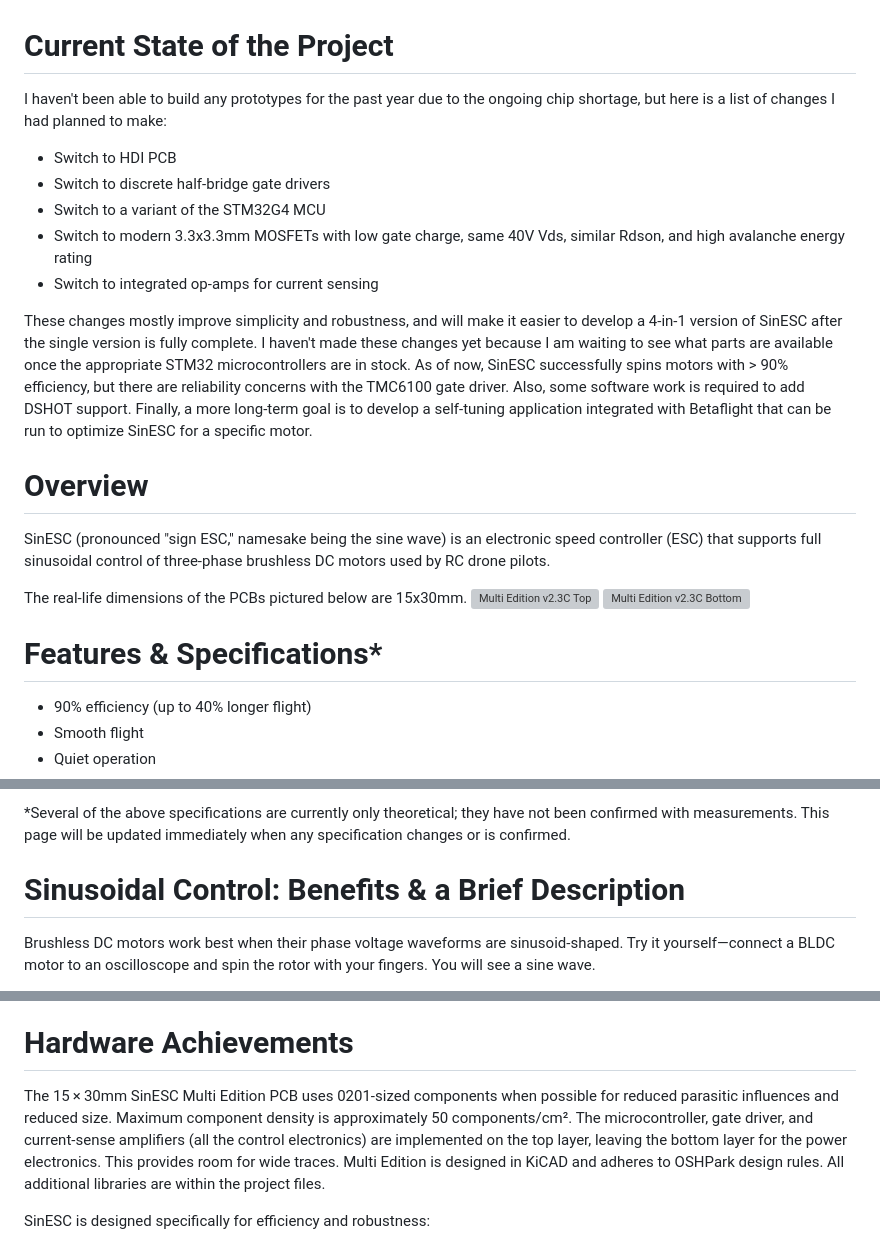
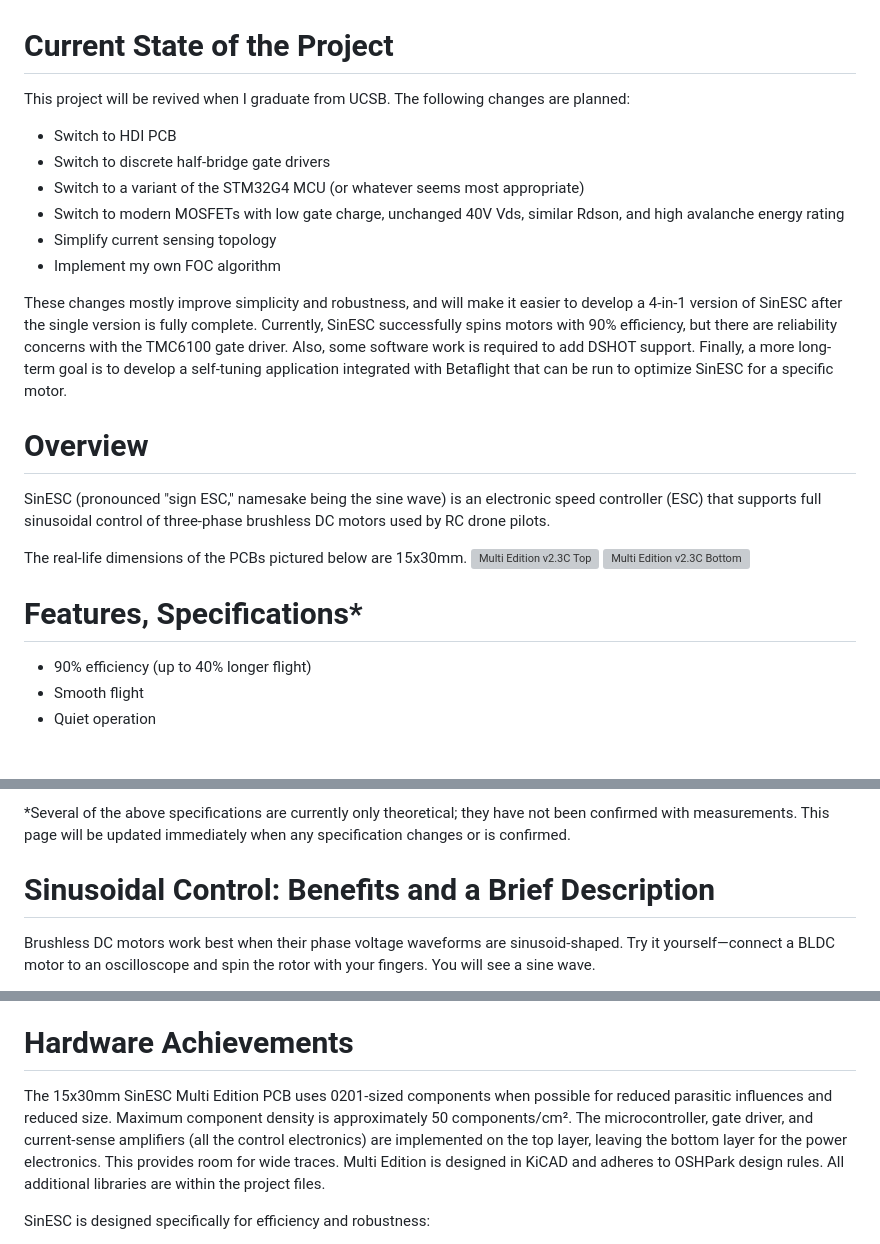
Before and after one commit to SAR-mango/SinESC, a Markdown page: README.md, 3 parts joined by grey strips. Drawn GitHub-style; blank space fills up the shorter version; grey boxes are pictures that could not be loaded.

```diff
--- a/README.md
+++ b/README.md
@@ -1,13 +1,14 @@
 # Current State of the Project
-I haven't been able to build any prototypes for the past year due to the ongoing chip shortage, but here is a list of changes I had planned to make:
+This project will be revived when I graduate from UCSB. The following changes are planned:
 
 - Switch to HDI PCB
 - Switch to discrete half-bridge gate drivers
-- Switch to a variant of the STM32G4 MCU
-- Switch to modern 3.3x3.3mm MOSFETs with low gate charge, same 40V Vds, similar Rdson, and high avalanche energy rating
-- Switch to integrated op-amps for current sensing
+- Switch to a variant of the STM32G4 MCU (or whatever seems most appropriate)
+- Switch to modern MOSFETs with low gate charge, unchanged 40V Vds, similar Rdson, and high avalanche energy rating
+- Simplify current sensing topology
+- Implement my own FOC algorithm
 
-These changes mostly improve simplicity and robustness, and will make it easier to develop a 4-in-1 version of SinESC after the single version is fully complete. I haven't made these changes yet because I am waiting to see what parts are available once the appropriate STM32 microcontrollers are in stock. As of now, SinESC successfully spins motors with > 90% efficiency, but there are reliability concerns with the TMC6100 gate driver. Also, some software work is required to add DSHOT support. Finally, a more long-term goal is to develop a self-tuning application integrated with Betaflight that can be run to optimize SinESC for a specific motor.
+These changes mostly improve simplicity and robustness, and will make it easier to develop a 4-in-1 version of SinESC after the single version is fully complete. Currently, SinESC successfully spins motors with 90% efficiency, but there are reliability concerns with the TMC6100 gate driver. Also, some software work is required to add DSHOT support. Finally, a more long-term goal is to develop a self-tuning application integrated with Betaflight that can be run to optimize SinESC for a specific motor.
 
 # Overview
 SinESC (pronounced "sign ESC," namesake being the sine wave) is an electronic speed controller (ESC) that supports full sinusoidal control of three-phase brushless DC motors used by RC drone pilots.
@@ -16,7 +17,7 @@ The real-life dimensions of the PCBs pictured below are 15x30mm.
 ![Multi Edition v2.3C Top](https://raw.githubusercontent.com/SAR-mango/SinESC/master/Multi%20Edition/SinESC-Multi/Exported%20Files/3D%20Render%20Front.jpg)
 ![Multi Edition v2.3C Bottom](https://raw.githubusercontent.com/SAR-mango/SinESC/master/Multi%20Edition/SinESC-Multi/Exported%20Files/3D%20Render%20Back.jpg)
 
-# Features & Specifications*
+# Features, Specifications*
 - 90% efficiency (up to 40% longer flight)
 - Smooth flight
 - Quiet operation
@@ -29,7 +30,7 @@ The real-life dimensions of the PCBs pictured below are 15x30mm.
 
 \*Several of the above specifications are currently only theoretical; they have not been confirmed with measurements. This page will be updated immediately when any specification changes or is confirmed.
 
-# Sinusoidal Control: Benefits & a Brief Description
+# Sinusoidal Control: Benefits and a Brief Description
 Brushless DC motors work best when their phase voltage waveforms are sinusoid-shaped. Try it yourself—connect a BLDC motor to an oscilloscope and spin the rotor with your fingers. You will see a sine wave.
 
 Regular BLHELI_32 ESCs use a simple "six-point" motor control method in which the phases are energized to bring the rotor to one of six points on a circle. This method is easy to implement as the rotor position at each point will result in a zero-crossing in the back-EMF from the non-energized phase(s), which is easy to detect. This means that the phase voltage waveforms are trapezoid-shaped rather than sinusoid-shaped. This is not ideal as the fields are not *always* aligned with the rotor to maximize torque. This causes the rotor to effectively "jolt in a circle" rather than spin continuously, resulting in lower efficiency and rougher flight. Furthermore, the sharp edges of the trapezoidal signal also introduce high-frequency noise which contributes to the above disadvantages as well. This also makes the motors run louder and hotter.
@@ -45,7 +46,7 @@ There are a few ways to find the position of the rotor:
 - Finally, inline current-sensing is also possible. This technique involves placing shunts in series with only two of the three motor phases, since the third phase current can be calculated with Kirchoff's Current Law. However, this requires complicated, expensive amplifiers as high common-mode rejection ratio is critical. Some gate driver ICs integrate these amplifiers, but their gain and offset cannot be tuned to take full advantage of the ADC resolution. At high currents, ADC resolution is very valuable and should not be wasted. Thus, the second method was selected.
 
 # Hardware Achievements
-The 15 × 30mm SinESC Multi Edition PCB uses 0201-sized components when possible for reduced parasitic influences and reduced size. Maximum component density is approximately 50 components/cm². The microcontroller, gate driver, and current-sense amplifiers (all the control electronics) are implemented on the top layer, leaving the bottom layer for the power electronics. This provides room for wide traces. Multi Edition is designed in KiCAD and adheres to OSHPark design rules. All additional libraries are within the project files.
+The 15x30mm SinESC Multi Edition PCB uses 0201-sized components when possible for reduced parasitic influences and reduced size. Maximum component density is approximately 50 components/cm². The microcontroller, gate driver, and current-sense amplifiers (all the control electronics) are implemented on the top layer, leaving the bottom layer for the power electronics. This provides room for wide traces. Multi Edition is designed in KiCAD and adheres to OSHPark design rules. All additional libraries are within the project files.
 
 SinESC is designed specifically for efficiency and robustness:
 - ST Microelectronics STM32F303C(Bx/Cx) microcontroller
```
